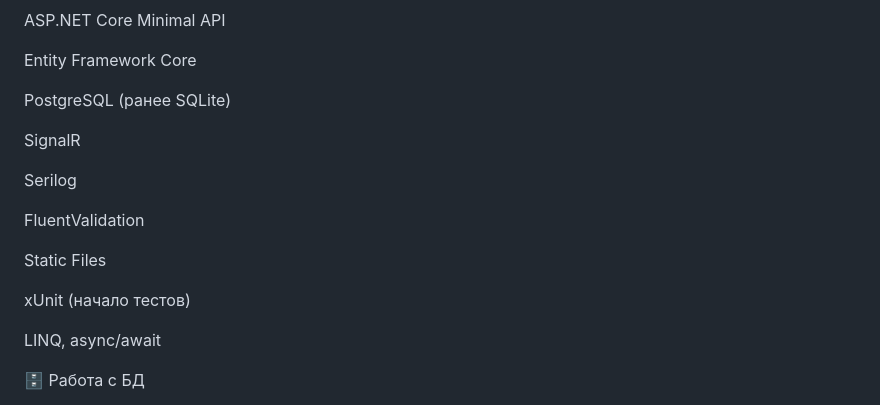
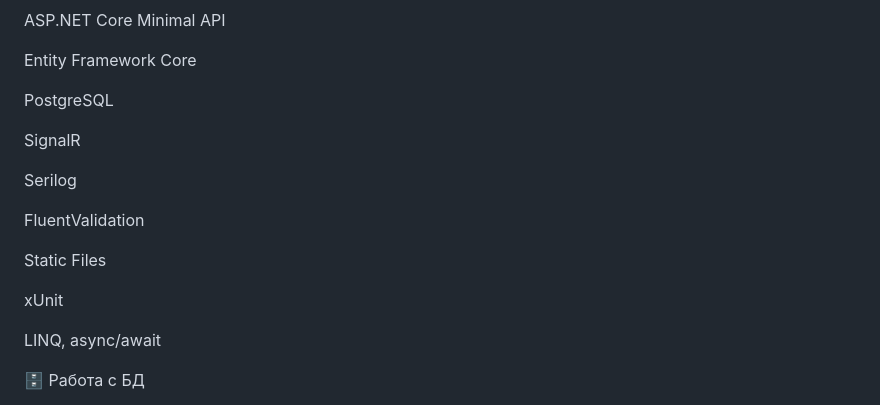
Before and after one commit to nikolaevmaxim05-ctrl/TaskManager, a Markdown page: README.md, the part around the change. Rendered like a GitHub page.

```diff
--- a/README.md
+++ b/README.md
@@ -63,7 +63,7 @@ ASP.NET Core Minimal API
 
 Entity Framework Core
 
-PostgreSQL (ранее SQLite)
+PostgreSQL
 
 SignalR
 
@@ -73,7 +73,7 @@ FluentValidation
 
 Static Files
 
-xUnit (начало тестов)
+xUnit
 
 LINQ, async/await
 
```
